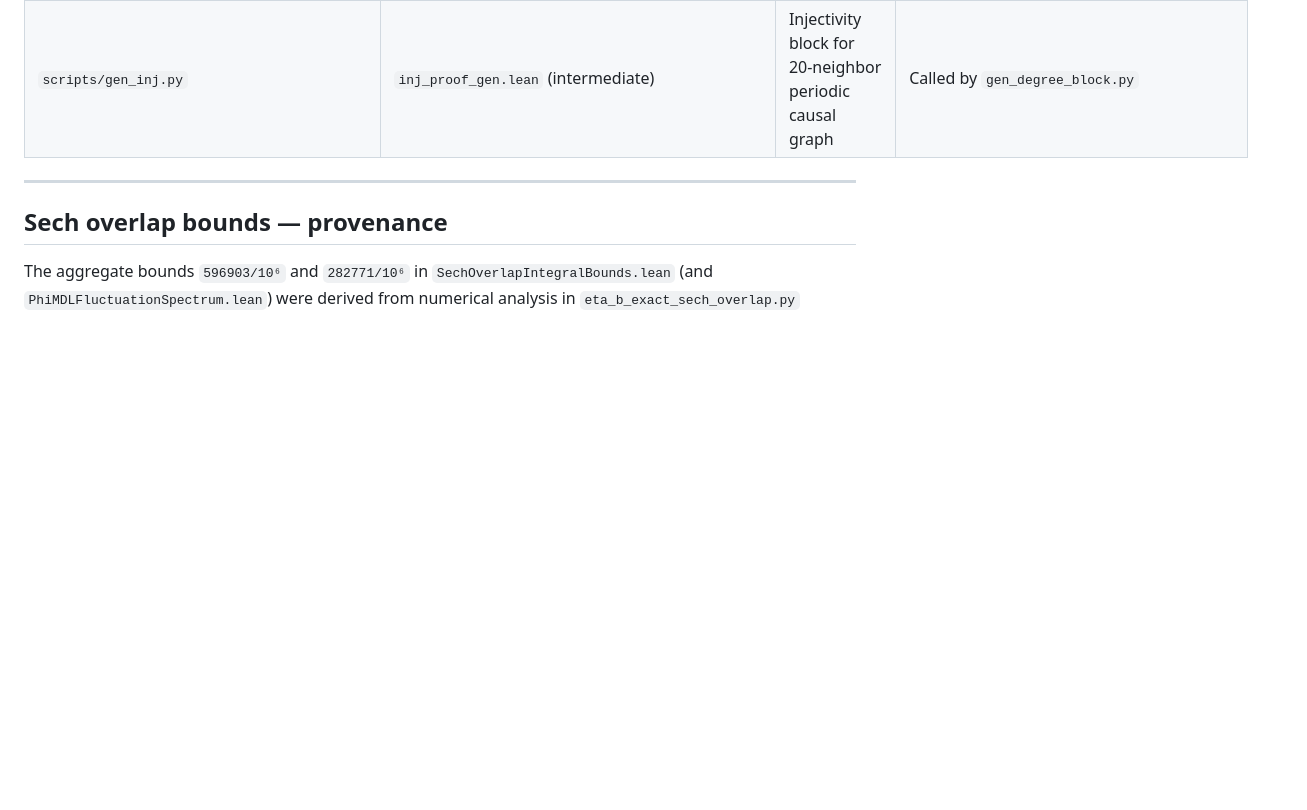
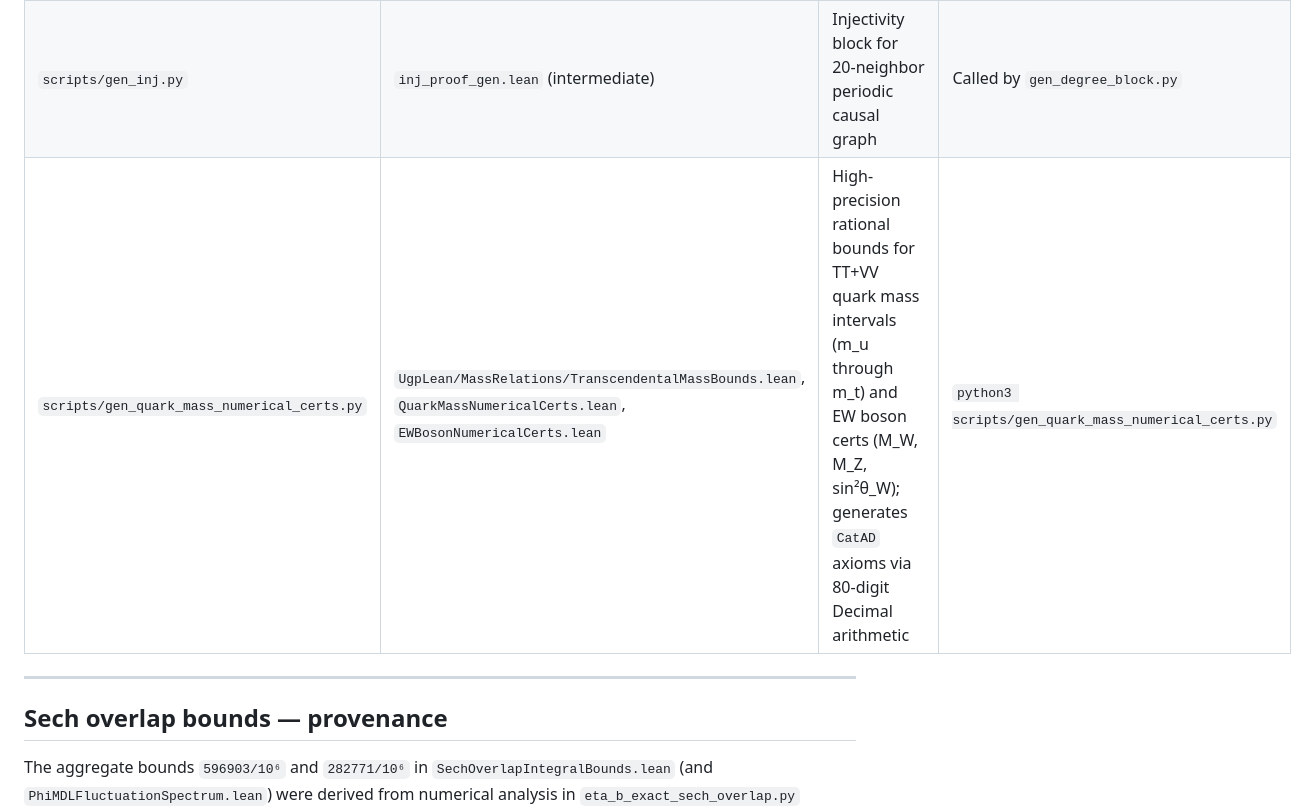
Before and after one commit to novaspivack/ugp-lean, a Markdown page: REPRODUCE.md, the part around the change. GitHub-like rendering; blank space fills up the shorter version.

Commit message:
docs: add gen_quark_mass_numerical_certs.py to REPRODUCE.md
Co-authored-by: Cursor <cursoragent@cursor.com>

```diff
--- a/REPRODUCE.md
+++ b/REPRODUCE.md
@@ -33,6 +33,7 @@ the Lean proofs still check.
 | `scripts/gen_sech_overlap_bounds.py` | `SechOverlapIntegralBounds_gen.lean` (placeholder scaffold) | Scaffold for sech overlap; main bounds hand-certified | (scaffold only) |
 | `scripts/gen_degree_block.py` | `UgpLean/Spacetime/SpectralDimensionDegree.lean` | Periodic-successor degree proof block for causal graph | `python3 scripts/gen_degree_block.py` |
 | `scripts/gen_inj.py` | `inj_proof_gen.lean` (intermediate) | Injectivity block for 20-neighbor periodic causal graph | Called by `gen_degree_block.py` |
+| `scripts/gen_quark_mass_numerical_certs.py` | `UgpLean/MassRelations/TranscendentalMassBounds.lean`, `QuarkMassNumericalCerts.lean`, `EWBosonNumericalCerts.lean` | High-precision rational bounds for TT+VV quark mass intervals (m_u through m_t) and EW boson certs (M_W, M_Z, sin²θ_W); generates `CatAD` axioms via 80-digit Decimal arithmetic | `python3 scripts/gen_quark_mass_numerical_certs.py` |
 
 ---
 
```
